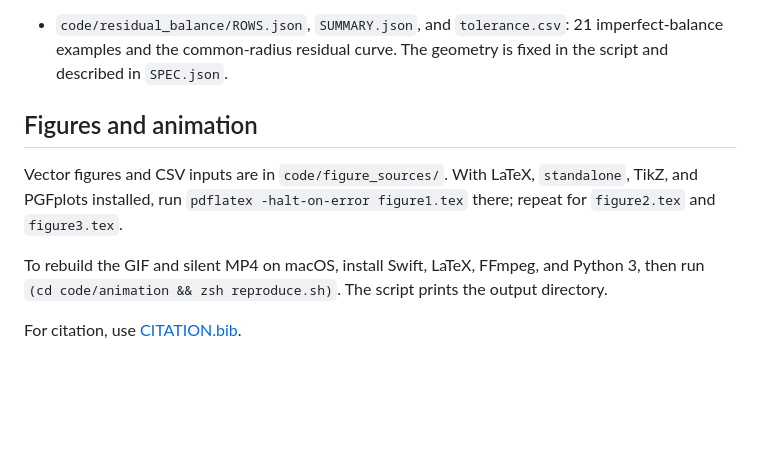
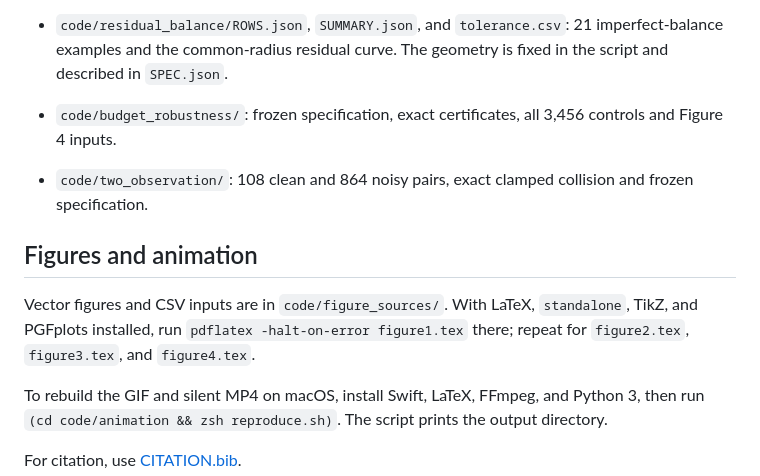
Before and after one commit to usamihiroyasu/coaxial-depth-calibration, a Markdown page: README.md, the part around one of its changes. Drawn GitHub-style; blank space fills up the shorter version.

```diff
--- a/README.md
+++ b/README.md
@@ -44,10 +95,12 @@ Reference results are grouped in:
 - `code/design_case/ROWS.json` and `code/design_case/SUMMARY.json`: 20 threshold-versus-margin observations.
 
 - `code/residual_balance/ROWS.json`, `SUMMARY.json`, and `tolerance.csv`: 21 imperfect-balance examples and the common-radius residual curve. The geometry is fixed in the script and described in `SPEC.json`.
+- `code/budget_robustness/`: frozen specification, exact certificates, all 3,456 controls and Figure 4 inputs.
+- `code/two_observation/`: 108 clean and 864 noisy pairs, exact clamped collision and frozen specification.
 
 ## Figures and animation
 
-Vector figures and CSV inputs are in `code/figure_sources/`. With LaTeX, `standalone`, TikZ, and PGFplots installed, run `pdflatex -halt-on-error figure1.tex` there; repeat for `figure2.tex` and `figure3.tex`.
+Vector figures and CSV inputs are in `code/figure_sources/`. With LaTeX, `standalone`, TikZ, and PGFplots installed, run `pdflatex -halt-on-error figure1.tex` there; repeat for `figure2.tex`, `figure3.tex`, and `figure4.tex`.
 
 To rebuild the GIF and silent MP4 on macOS, install Swift, LaTeX, FFmpeg, and Python 3, then run `(cd code/animation && zsh reproduce.sh)`. The script prints the output directory.
 
```
Also changed, not shown: other parts of README.md (+58 -7 lines), figure4.png (added), 2 other files.
